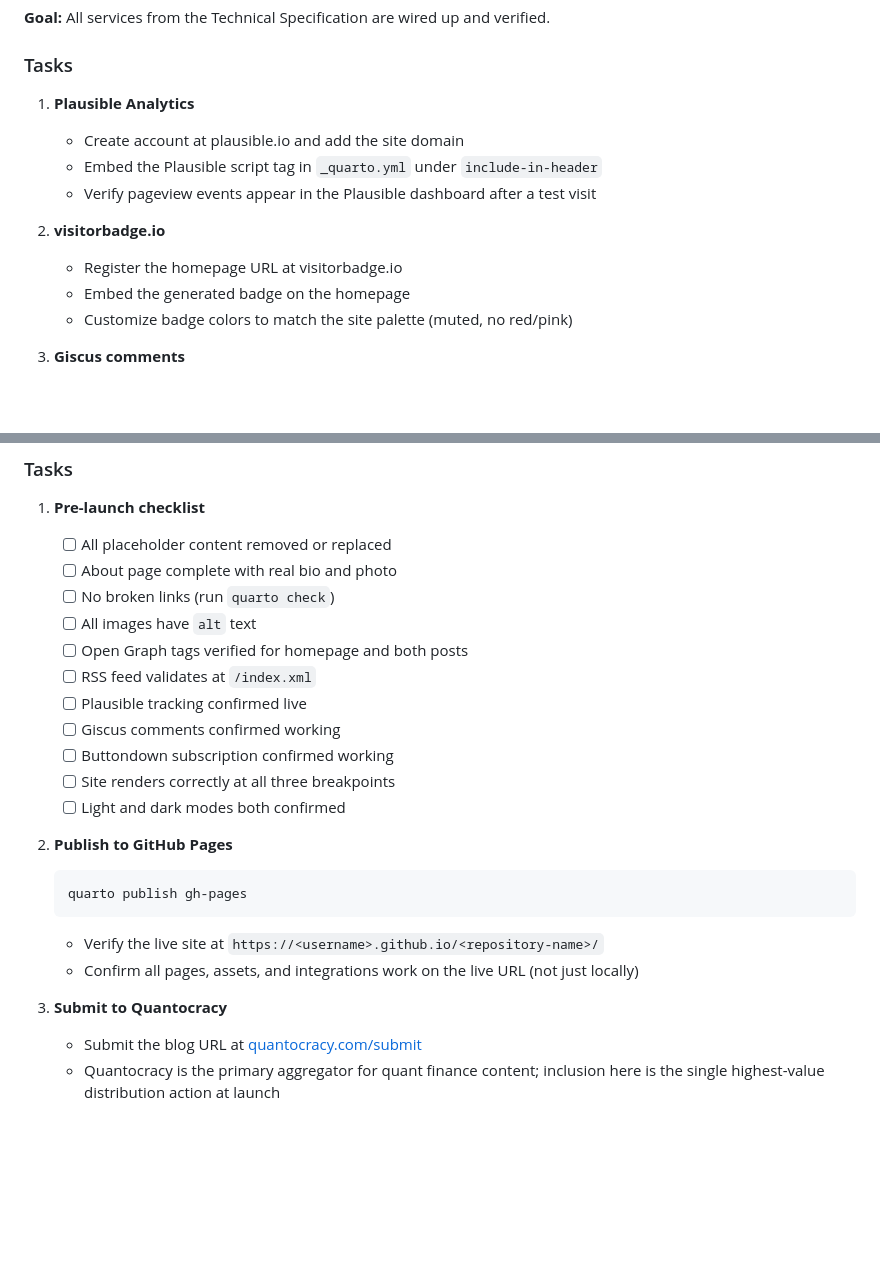
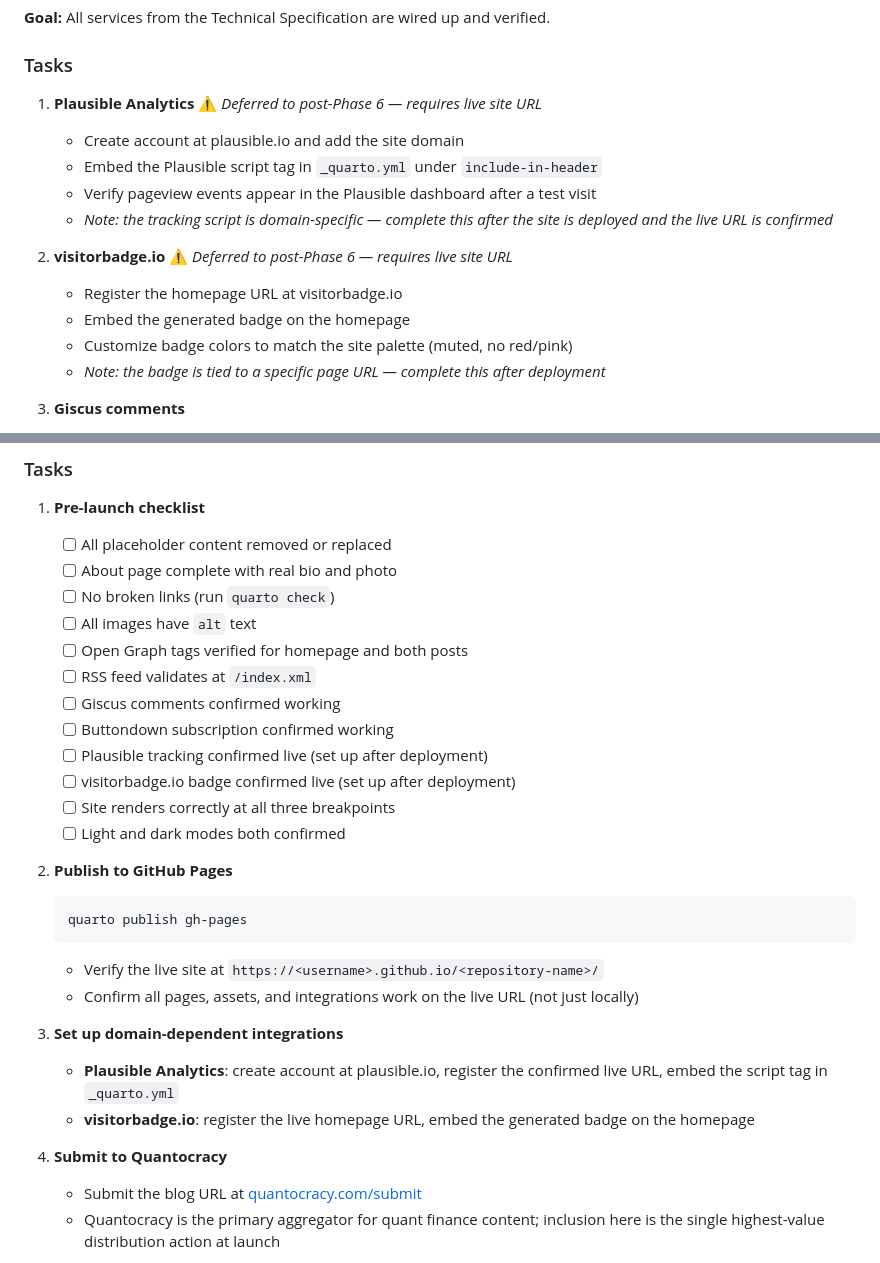
Before and after one commit to danielobembe/stochastic-waltz, a Markdown page: docs/04-options-blog-development-plan.md, 2 parts joined by grey strips. Rendered like a GitHub page; blank space fills up the shorter version.

Commit message:
Update Phase 4/6 plan: defer Plausible and visitorbadge until post-deployment

```diff
--- a/docs/04-options-blog-development-plan.md
+++ b/docs/04-options-blog-development-plan.md
@@ -173,15 +173,17 @@ The plan is written to be handed directly to Claude Code. Where decisions have a
 
 ### Tasks
 
-1. **Plausible Analytics**
+1. **Plausible Analytics** ⚠️ *Deferred to post-Phase 6 — requires live site URL*
    - Create account at plausible.io and add the site domain
    - Embed the Plausible script tag in `_quarto.yml` under `include-in-header`
    - Verify pageview events appear in the Plausible dashboard after a test visit
+   - *Note: the tracking script is domain-specific — complete this after the site is deployed and the live URL is confirmed*
 
-2. **visitorbadge.io**
+2. **visitorbadge.io** ⚠️ *Deferred to post-Phase 6 — requires live site URL*
    - Register the homepage URL at visitorbadge.io
    - Embed the generated badge on the homepage
    - Customize badge colors to match the site palette (muted, no red/pink)
+   - *Note: the badge is tied to a specific page URL — complete this after deployment*
 
 3. **Giscus comments**
    - Enable GitHub Discussions on the repository
@@ -273,9 +275,10 @@ The plan is written to be handed directly to Claude Code. Where decisions have a
    - [ ] All images have `alt` text
    - [ ] Open Graph tags verified for homepage and both posts
    - [ ] RSS feed validates at `/index.xml`
-   - [ ] Plausible tracking confirmed live
    - [ ] Giscus comments confirmed working
    - [ ] Buttondown subscription confirmed working
+   - [ ] Plausible tracking confirmed live (set up after deployment)
+   - [ ] visitorbadge.io badge confirmed live (set up after deployment)
    - [ ] Site renders correctly at all three breakpoints
    - [ ] Light and dark modes both confirmed
 
@@ -286,7 +289,11 @@ The plan is written to be handed directly to Claude Code. Where decisions have a
    - Verify the live site at `https://<username>.github.io/<repository-name>/`
    - Confirm all pages, assets, and integrations work on the live URL (not just locally)
 
-3. **Submit to Quantocracy**
+3. **Set up domain-dependent integrations**
+   - **Plausible Analytics**: create account at plausible.io, register the confirmed live URL, embed the script tag in `_quarto.yml`
+   - **visitorbadge.io**: register the live homepage URL, embed the generated badge on the homepage
+
+4. **Submit to Quantocracy**
    - Submit the blog URL at [quantocracy.com/submit](https://quantocracy.com/submit)
    - Quantocracy is the primary aggregator for quant finance content; inclusion here is the single highest-value distribution action at launch
 
```
